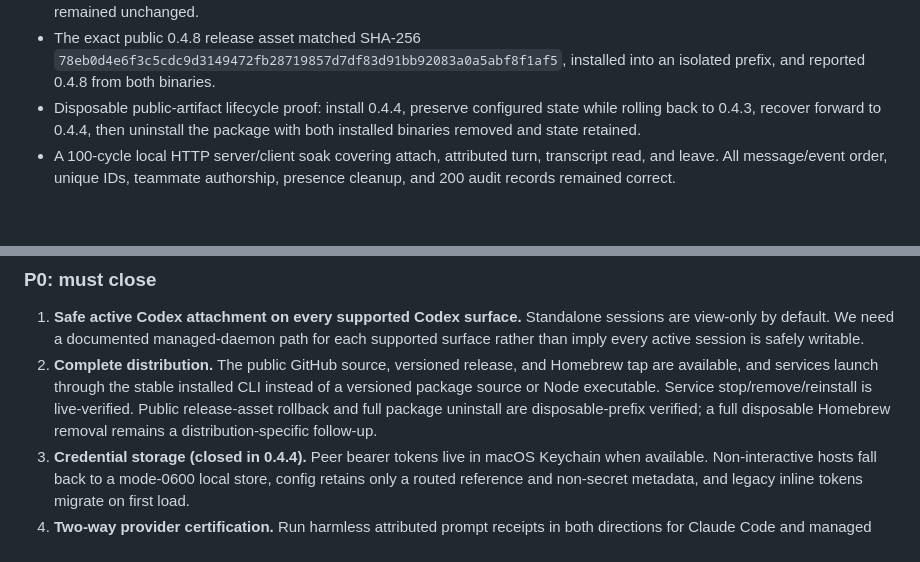
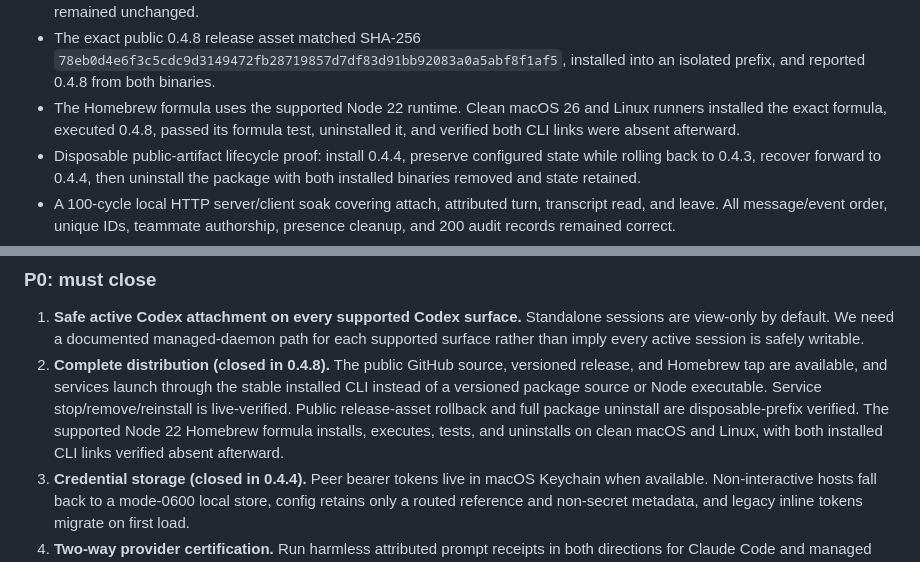
Before and after one commit to godfaddaai/multiplayer-ai, a Markdown page: docs/PUBLIC-ALPHA.md, 2 parts joined by grey strips. GitHub-like rendering; blank space fills up the shorter version.

Commit message:
docs: record real Homebrew lifecycle proof

```diff
--- a/docs/PUBLIC-ALPHA.md
+++ b/docs/PUBLIC-ALPHA.md
@@ -106,6 +106,9 @@ and prints the exact attach command.
 - The exact public 0.4.8 release asset matched SHA-256
   `78eb0d4e6f3c5cdc9d3149472fb28719857d7df83d91bb92083a0a5abf8f1af5`,
   installed into an isolated prefix, and reported 0.4.8 from both binaries.
+- The Homebrew formula uses the supported Node 22 runtime. Clean macOS 26 and
+  Linux runners installed the exact formula, executed 0.4.8, passed its formula
+  test, uninstalled it, and verified both CLI links were absent afterward.
 - Disposable public-artifact lifecycle proof: install 0.4.4, preserve configured
   state while rolling back to 0.4.3, recover forward to 0.4.4, then uninstall
   the package with both installed binaries removed and state retained.
@@ -129,12 +132,13 @@ and prints the exact attach command.
    sessions are view-only by default. We need a documented managed-daemon path
    for each supported surface rather than imply every active session is safely
    writable.
-2. **Complete distribution.** The public GitHub source, versioned release, and
+2. **Complete distribution (closed in 0.4.8).** The public GitHub source, versioned release, and
    Homebrew tap are available, and services launch through the stable installed
    CLI instead of a versioned package source or Node executable. Service
    stop/remove/reinstall is live-verified. Public release-asset rollback and
-   full package uninstall are disposable-prefix verified; a full disposable
-   Homebrew removal remains a distribution-specific follow-up.
+   full package uninstall are disposable-prefix verified. The supported Node 22
+   Homebrew formula installs, executes, tests, and uninstalls on clean macOS and
+   Linux, with both installed CLI links verified absent afterward.
 3. **Credential storage (closed in 0.4.4).** Peer bearer tokens live in macOS
    Keychain when available. Non-interactive hosts fall back to a mode-0600
    local store, config retains only a routed reference and non-secret metadata,
```
Also changed, not shown: CHANGELOG.md (+5 -3 lines), docs/LAUNCH-READINESS.md (+3 -2 lines).
